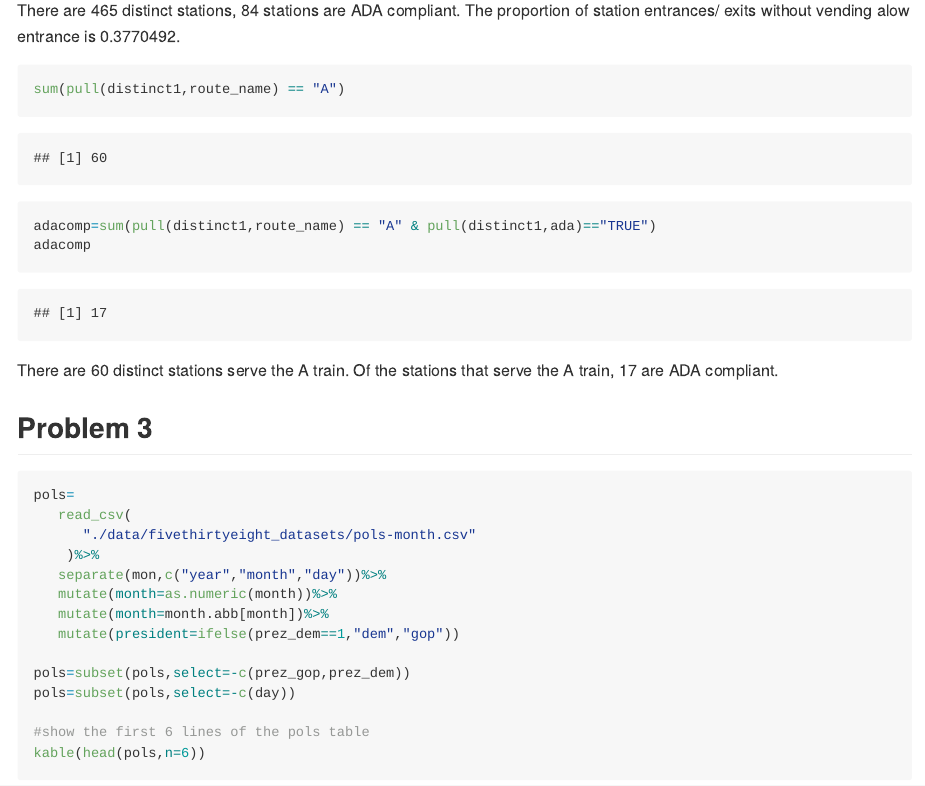
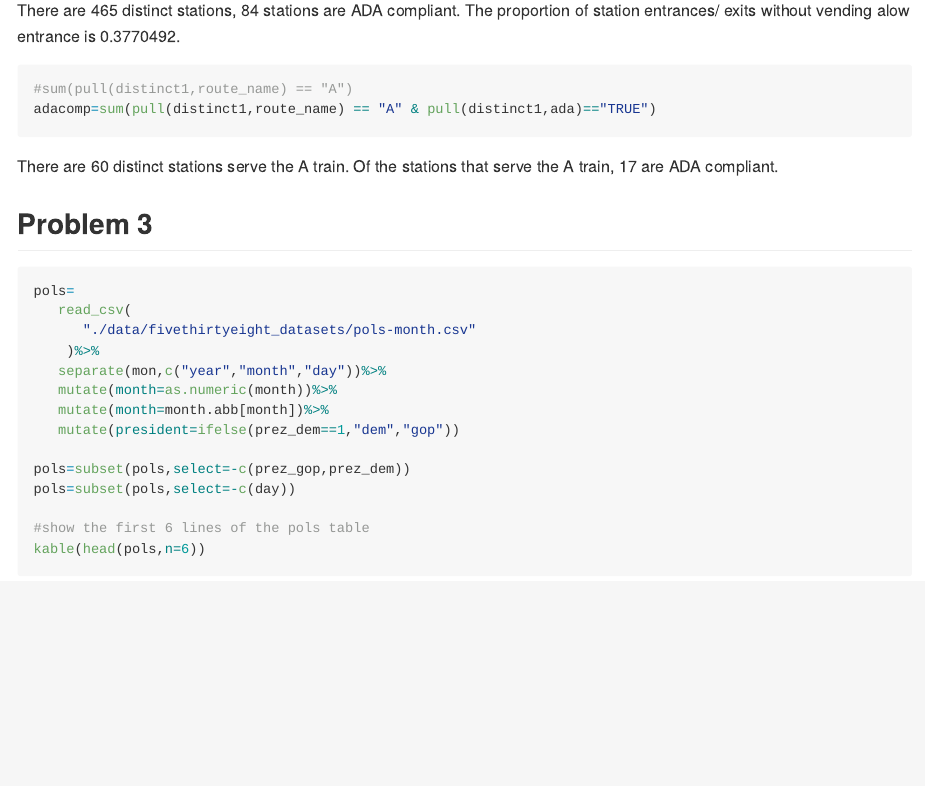
Before and after one commit to BluedenW/p8105_hw2_zl2977, an R Markdown document (p8105_hw2_zl2977.rmd): the page in a window 1100 px wide, from 3270 px down. Rendered offline with R 4.5, knitr and Pandoc, with nearby package versions; long lines of code are wrapped; column names are cleaned by a stand-in for the janitor package.

Commit message:
final refinement and completion of Assignment 2

````diff
--- a/p8105_hw2_zl2977.rmd
+++ b/p8105_hw2_zl2977.rmd
@@ -143,9 +143,9 @@ proportion=nrow(entrance_without_vending)/total_vend_no
 ```
 There are `r nrow(distinct1)` distinct stations, `r sum(pull(distinct1,ada) == TRUE)` stations are ADA compliant. The proportion of station entrances/ exits without vending alow entrance is `r proportion`.
 ```{r,warning=FALSE,message=FALSE}
-sum(pull(distinct1,route_name) == "A")
+#sum(pull(distinct1,route_name) == "A")
 adacomp=sum(pull(distinct1,route_name) == "A" & pull(distinct1,ada)=="TRUE")
-adacomp
+
 ```
 There are `r sum(pull(distinct1,route_name) == "A")` distinct stations serve the A train. Of the stations that serve the A train, `r adacomp` are ADA compliant.
 
````
